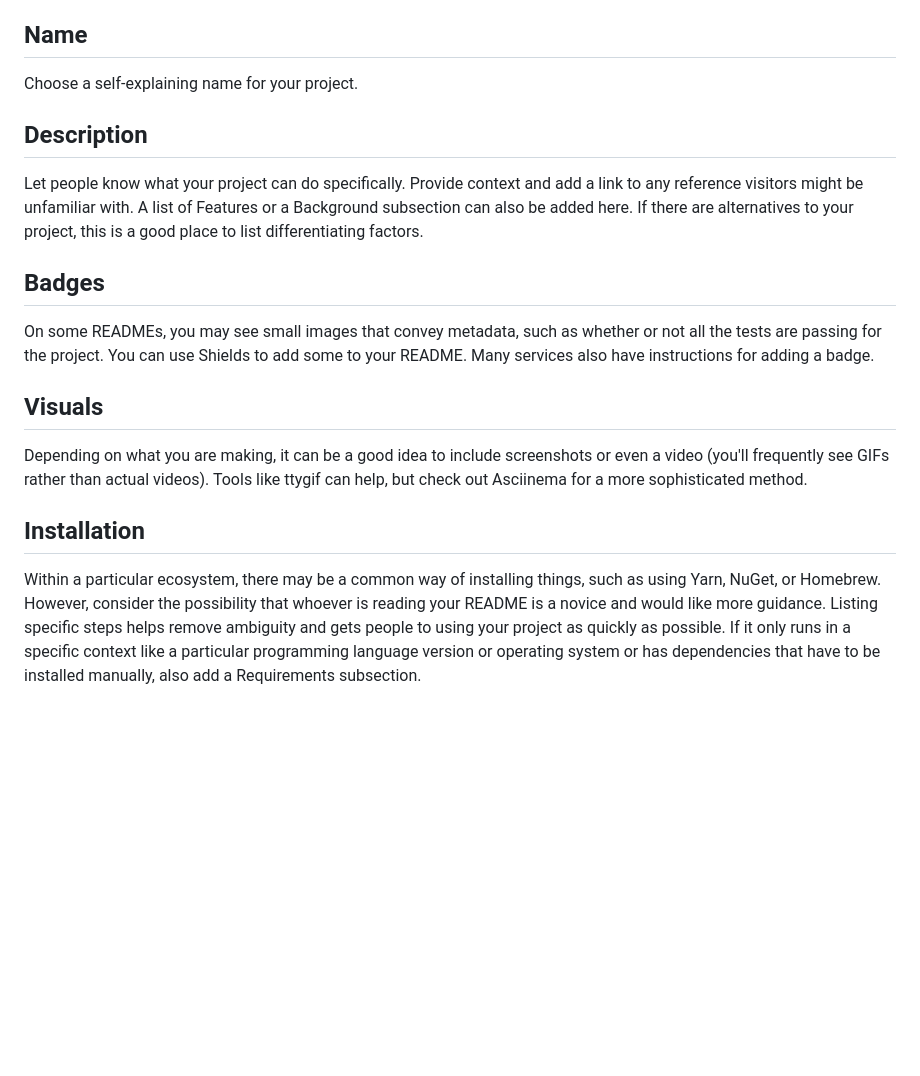
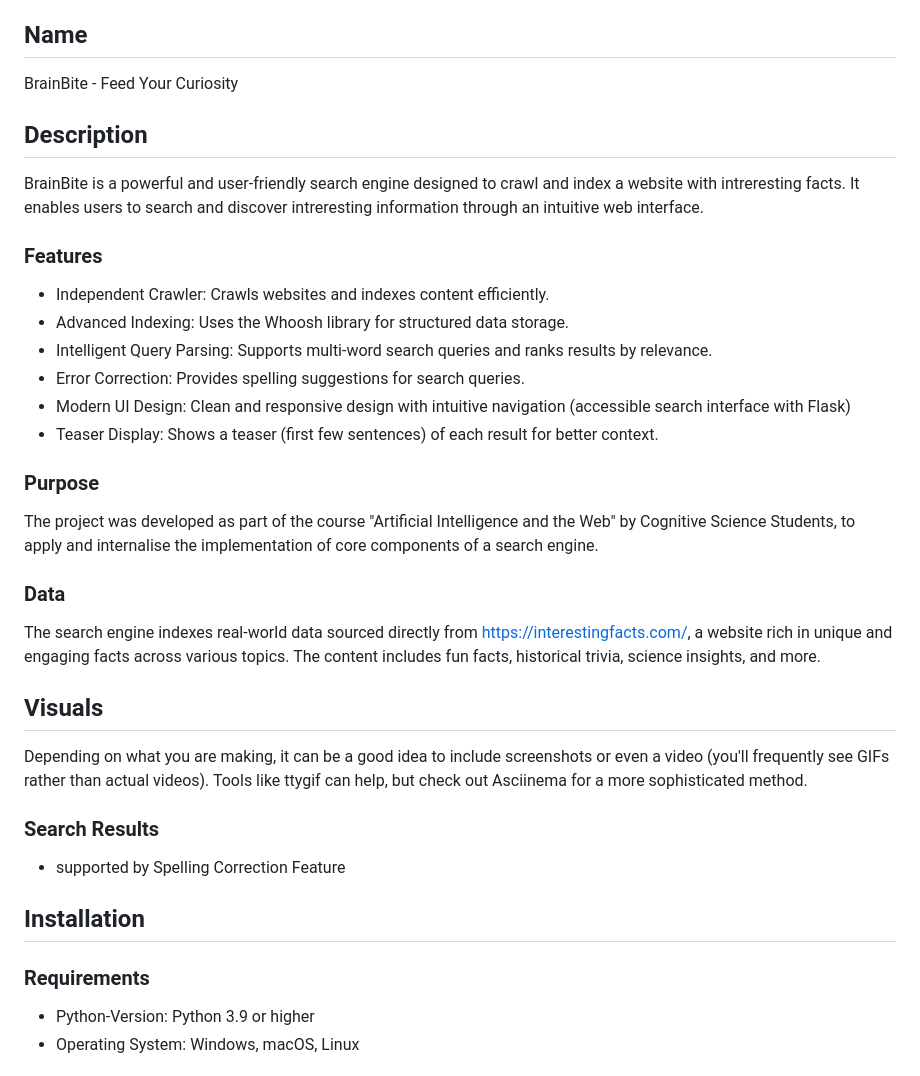
Before and after one commit to sophiajaeger/aiwebproject2, a Markdown page: README.md, the part around one of its changes. Rendered like a GitHub page; blank space fills up the shorter version.

```diff
--- a/README.md
+++ b/README.md
@@ -53,17 +53,35 @@ When you're ready to make this README your own, just edit this file and use the
 Every project is different, so consider which of these sections apply to yours. The sections used in the template are suggestions for most open source projects. Also keep in mind that while a README can be too long and detailed, too long is better than too short. If you think your README is too long, consider utilizing another form of documentation rather than cutting out information.
 
 ## Name
-Choose a self-explaining name for your project.
+BrainBite - Feed Your Curiosity
 
 ## Description
-Let people know what your project can do specifically. Provide context and add a link to any reference visitors might be unfamiliar with. A list of Features or a Background subsection can also be added here. If there are alternatives to your project, this is a good place to list differentiating factors.
+BrainBite is a powerful and user-friendly search engine designed to crawl and index a website with intreresting facts. It enables users to search and discover intreresting information through an intuitive web interface.
 
-## Badges
-On some READMEs, you may see small images that convey metadata, such as whether or not all the tests are passing for the project. You can use Shields to add some to your README. Many services also have instructions for adding a badge.
+### Features
+- Independent Crawler: Crawls websites and indexes content efficiently.
+- Advanced Indexing: Uses the Whoosh library for structured data storage.
+- Intelligent Query Parsing: Supports multi-word search queries and ranks results by relevance.
+- Error Correction: Provides spelling suggestions for search queries.
+- Modern UI Design: Clean and responsive design with intuitive navigation (accessible search interface with Flask)
+- Teaser Display: Shows a teaser (first few sentences) of each result for better context.
+
+### Purpose
+The project was developed as part of the course "Artificial Intelligence and the Web" by Cognitive Science Students, to apply and internalise the implementation of core components of a search engine.
+
+### Data
+The search engine indexes real-world data sourced directly from https://interestingfacts.com/, a website rich in unique and engaging facts across various topics. The content includes fun facts, historical trivia, science insights, and more.
+
 
 ## Visuals
 Depending on what you are making, it can be a good idea to include screenshots or even a video (you'll frequently see GIFs rather than actual videos). Tools like ttygif can help, but check out Asciinema for a more sophisticated method.
 
+### Search Results
+- supported by Spelling Correction Feature
+
+
 ## Installation
-Within a particular ecosystem, there may be a common way of installing things, such as using Yarn, NuGet, or Homebrew. However, consider the possibility that whoever is reading your README is a novice and would like more guidance. Listing specific steps helps remove ambiguity and gets people to using your project as quickly as possible. If it only runs in a specific context like a particular programming language version or operating system or has dependencies that have to be installed manually, also add a Requirements subsection.
+### Requirements
+- Python-Version: Python 3.9 or higher
+- Operating System: Windows, macOS, Linux
 
```
Also changed, not shown: other parts of README.md (+112 -10 lines).
